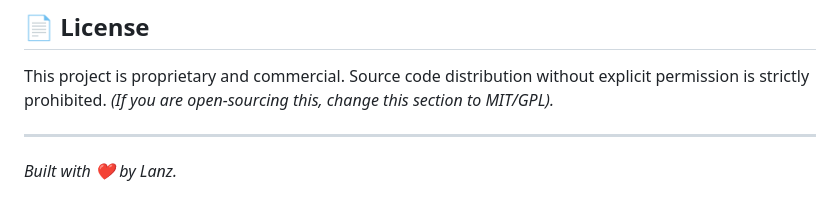
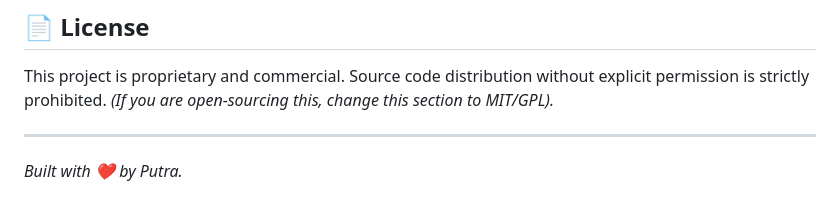
Before and after one commit to ultramaxoAI/UltramaxoAI, a Markdown page: README.md, the part around the change. GitHub-like rendering.

```diff
--- a/README.md
+++ b/README.md
@@ -100,4 +100,4 @@ This project is proprietary and commercial. Source code distribution without exp
 *(If you are open-sourcing this, change this section to MIT/GPL).*
 
 ---
-*Built with ❤️ by Lanz.*
+*Built with ❤️ by Putra.*
```
